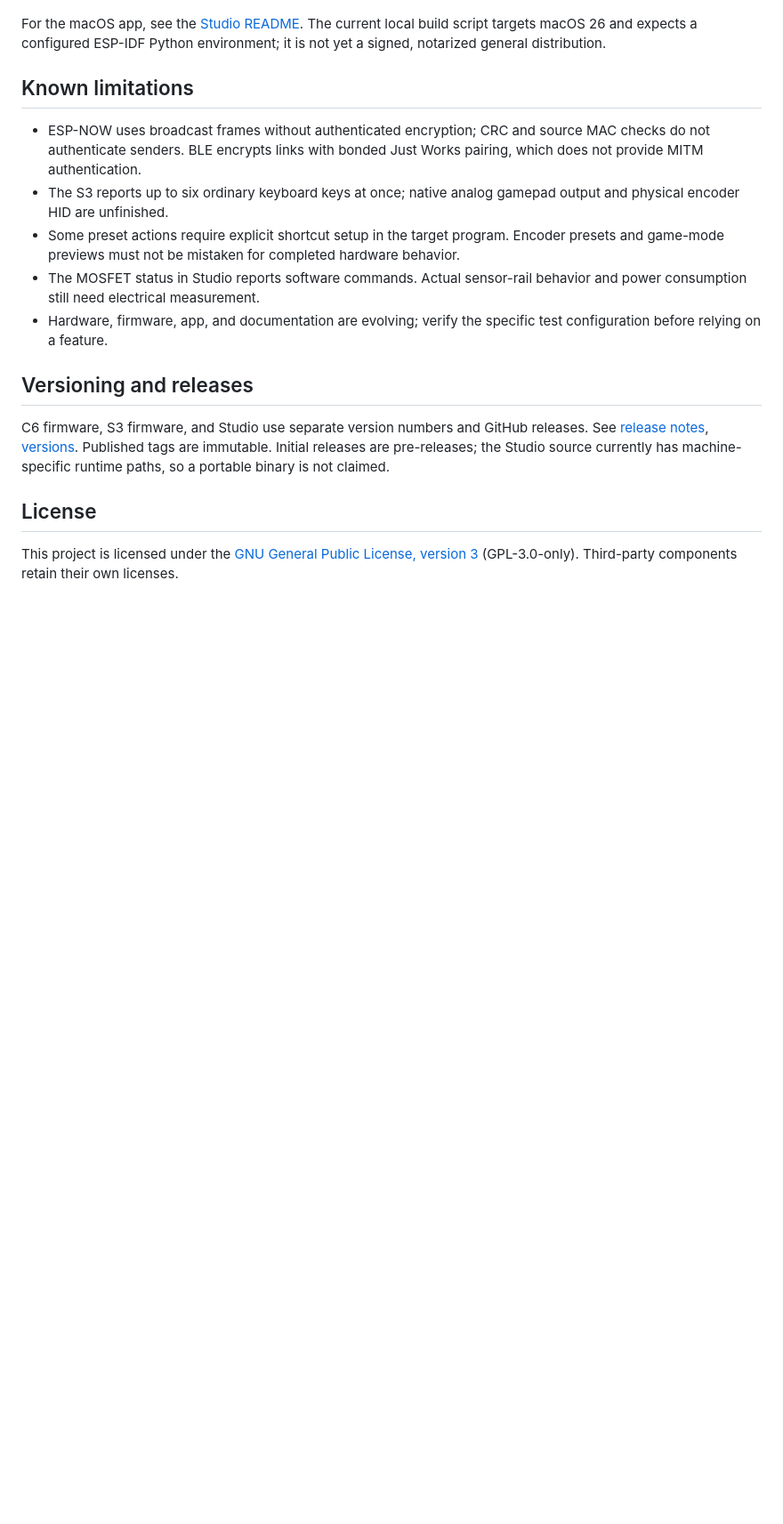
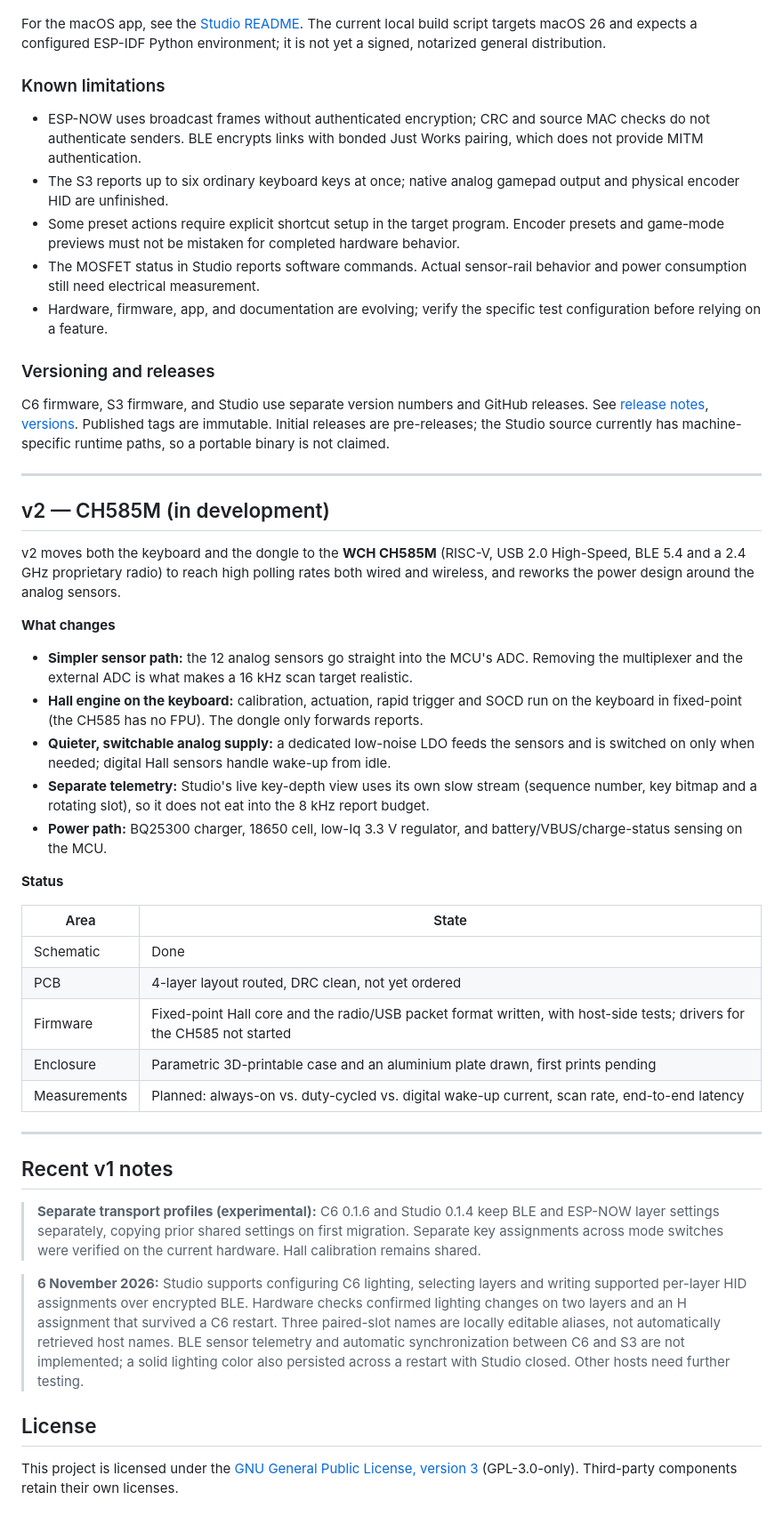
Before and after one commit to mcskny/wireless-he-macropad, a Markdown page: Readme.md, the part around one of its changes. Shown at 89% size. GitHub-like rendering; blank space fills up the shorter version.

```diff
--- a/Readme.md
+++ b/Readme.md
@@ -151,7 +180,7 @@ The **experimental MOSFET build** uses a separate power configuration and requir
 
 For the macOS app, see the [Studio README](examples/macropad_12_idf/mac_app/README.md). The current local build script targets macOS 26 and expects a configured ESP-IDF Python environment; it is not yet a signed, notarized general distribution.
 
-## Known limitations
+### Known limitations
 
 - ESP-NOW uses broadcast frames without authenticated encryption; CRC and source MAC checks do not authenticate senders. BLE encrypts links with bonded Just Works pairing, which does not provide MITM authentication.
 - The S3 reports up to six ordinary keyboard keys at once; native analog gamepad output and physical encoder HID are unfinished.
@@ -159,9 +188,41 @@ For the macOS app, see the [Studio README](examples/macropad_12_idf/mac_app/READ
 - The MOSFET status in Studio reports software commands. Actual sensor-rail behavior and power consumption still need electrical measurement.
 - Hardware, firmware, app, and documentation are evolving; verify the specific test configuration before relying on a feature.
 
-## Versioning and releases
+### Versioning and releases
 
 C6 firmware, S3 firmware, and Studio use separate version numbers and GitHub releases. See [release notes](releases/CHANGELOG.md), [versions](releases/versions.json). Published tags are immutable. Initial releases are pre-releases; the Studio source currently has machine-specific runtime paths, so a portable binary is not claimed.
+
+---
+
+## v2 — CH585M (in development)
+
+v2 moves both the keyboard and the dongle to the **WCH CH585M** (RISC-V, USB 2.0 High-Speed, BLE 5.4 and a 2.4 GHz proprietary radio) to reach high polling rates both wired and wireless, and reworks the power design around the analog sensors.
+
+**What changes**
+
+- **Simpler sensor path:** the 12 analog sensors go straight into the MCU's ADC. Removing the multiplexer and the external ADC is what makes a 16 kHz scan target realistic.
+- **Hall engine on the keyboard:** calibration, actuation, rapid trigger and SOCD run on the keyboard in fixed-point (the CH585 has no FPU). The dongle only forwards reports.
+- **Quieter, switchable analog supply:** a dedicated low-noise LDO feeds the sensors and is switched on only when needed; digital Hall sensors handle wake-up from idle.
+- **Separate telemetry:** Studio's live key-depth view uses its own slow stream (sequence number, key bitmap and a rotating slot), so it does not eat into the 8 kHz report budget.
+- **Power path:** BQ25300 charger, 18650 cell, low-Iq 3.3 V regulator, and battery/VBUS/charge-status sensing on the MCU.
+
+**Status**
+
+| Area | State |
+|---|---|
+| Schematic | Done |
+| PCB | 4-layer layout routed, DRC clean, not yet ordered |
+| Firmware | Fixed-point Hall core and the radio/USB packet format written, with host-side tests; drivers for the CH585 not started |
+| Enclosure | Parametric 3D-printable case and an aluminium plate drawn, first prints pending |
+| Measurements | Planned: always-on vs. duty-cycled vs. digital wake-up current, scan rate, end-to-end latency |
+
+---
+
+## Recent v1 notes
+
+> **Separate transport profiles (experimental):** C6 0.1.6 and Studio 0.1.4 keep BLE and ESP-NOW layer settings separately, copying prior shared settings on first migration. Separate key assignments across mode switches were verified on the current hardware. Hall calibration remains shared.
+
+> **6 November 2026:** Studio supports configuring C6 lighting, selecting layers and writing supported per-layer HID assignments over encrypted BLE. Hardware checks confirmed lighting changes on two layers and an H assignment that survived a C6 restart. Three paired-slot names are locally editable aliases, not automatically retrieved host names. BLE sensor telemetry and automatic synchronization between C6 and S3 are not implemented; a solid lighting color also persisted across a restart with Studio closed. Other hosts need further testing.
 
 ## License
 
```
Also changed, not shown: other parts of Readme.md (+45 -16 lines), Docs/images/v1-assembled.jpg (added), Docs/images/v1-board-lit.jpg (added).
